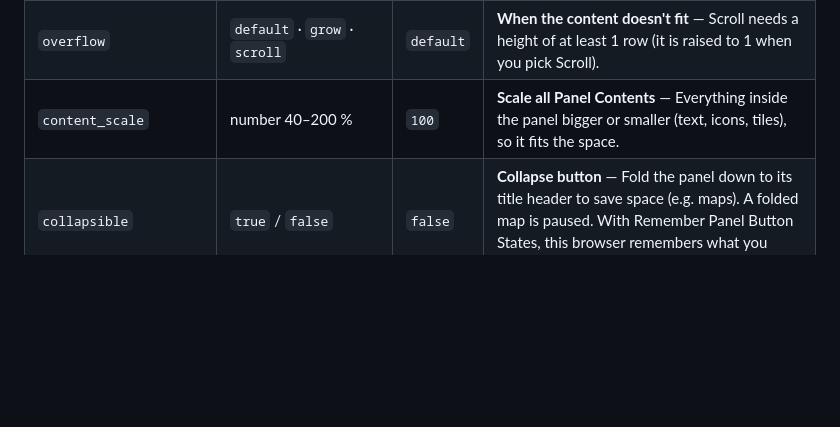
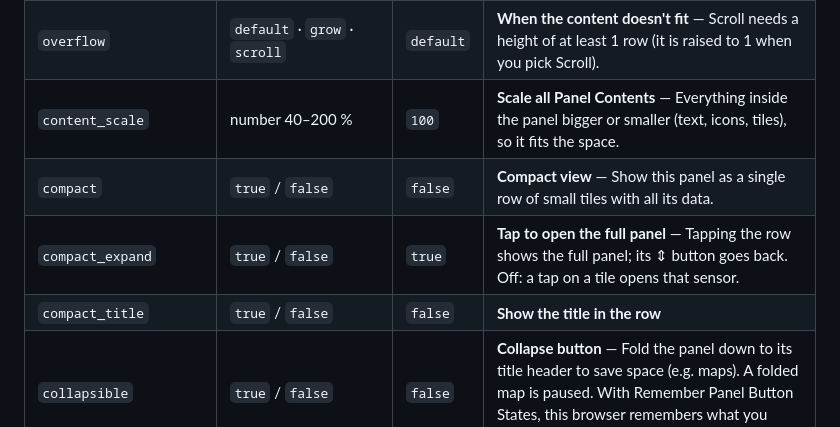
Before and after one commit to Ltek/weather-station-flex-card, a Markdown page: docs/CONFIGURATION.md, the part around the change. Drawn GitHub-style; blank space fills up the shorter version.

```diff
--- a/docs/CONFIGURATION.md
+++ b/docs/CONFIGURATION.md
@@ -117,6 +117,9 @@ Where the buttons go: `panel_bar: false` hides the bar; a Button Menu panel (`he
 | `rows` | number 0–10 |  | **Height** — Height in row units, in half steps (0 = fit content, 0.5 = half height). |
 | `overflow` | `default` · `grow` · `scroll` | `default` | **When the content doesn't fit** — Scroll needs a height of at least 1 row (it is raised to 1 when you pick Scroll). |
 | `content_scale` | number 40–200 % | `100` | **Scale all Panel Contents** — Everything inside the panel bigger or smaller (text, icons, tiles), so it fits the space. |
+| `compact` | `true` / `false` | `false` | **Compact view** — Show this panel as a single row of small tiles with all its data. |
+| `compact_expand` | `true` / `false` | `true` | **Tap to open the full panel** — Tapping the row shows the full panel; its ⇕ button goes back. Off: a tap on a tile opens that sensor. |
+| `compact_title` | `true` / `false` | `false` | **Show the title in the row** |
 | `collapsible` | `true` / `false` | `false` | **Collapse button** — Fold the panel down to its title header to save space (e.g. maps). A folded map is paused. With Remember Panel Button States, this browser remembers what you folded. |
 | `collapsed` | `true` / `false` | `false` | **Start collapsed** |
 | `collapse_title_tap` | `default` · `on` · `off` | `default` | **Tap the title to fold / unfold** |
```
